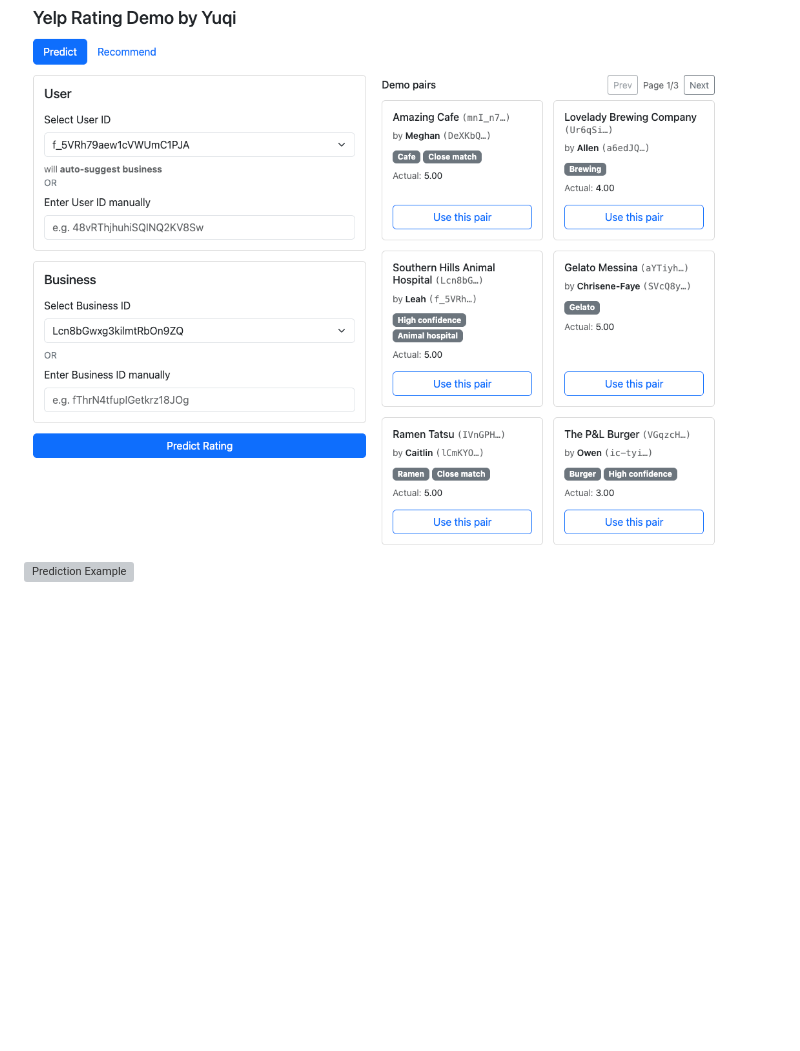
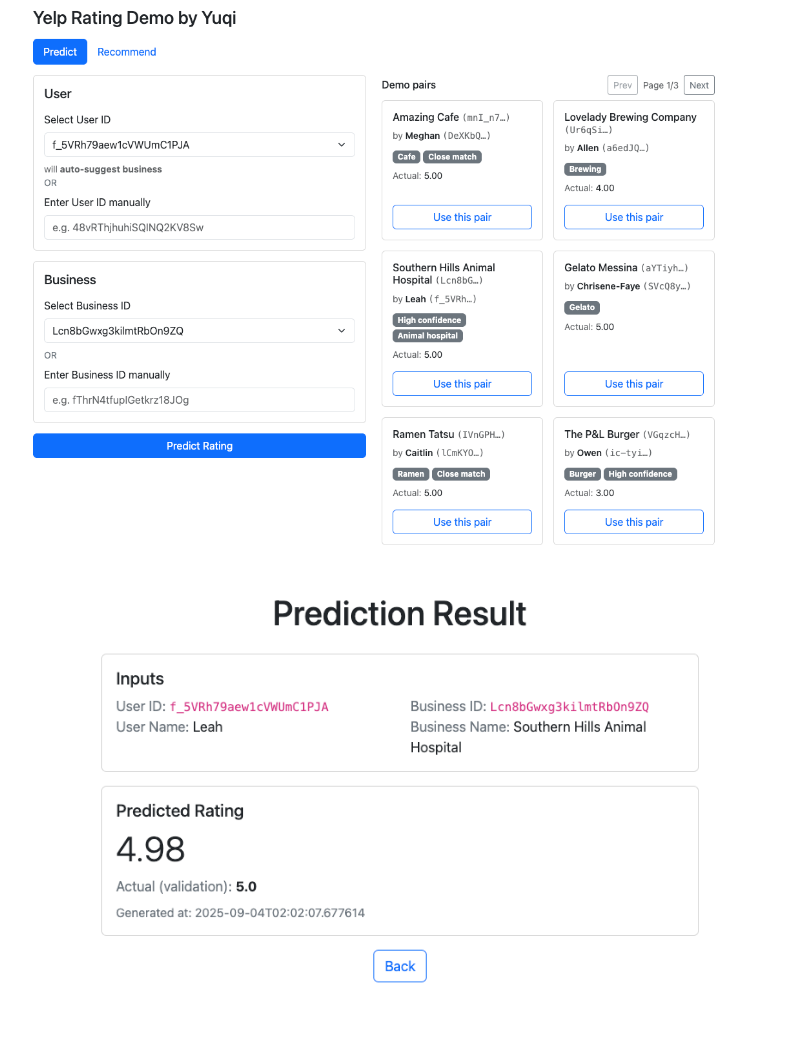
Before and after one commit to YuqisMatrix/Yelp-recommendation-model, a Markdown page: readme.md, the part around the change. GitHub-like rendering; blank space fills up the shorter version; grey boxes are pictures that could not be loaded.

Commit message:
Update app screenshot

```diff
--- a/readme.md
+++ b/readme.md
@@ -10,7 +10,7 @@ The project is containerized with Docker for consistent deployment across enviro
 
 ### Screenshots
 ![Main Interface](image/rec-predict.png)
-![Prediction Example](image/rec-prediict-res.png)
+![Prediction Example](image/rec-predict-res.png)
 ![Recommendations](image/rec-top5.png)
 
 ## Features
```
